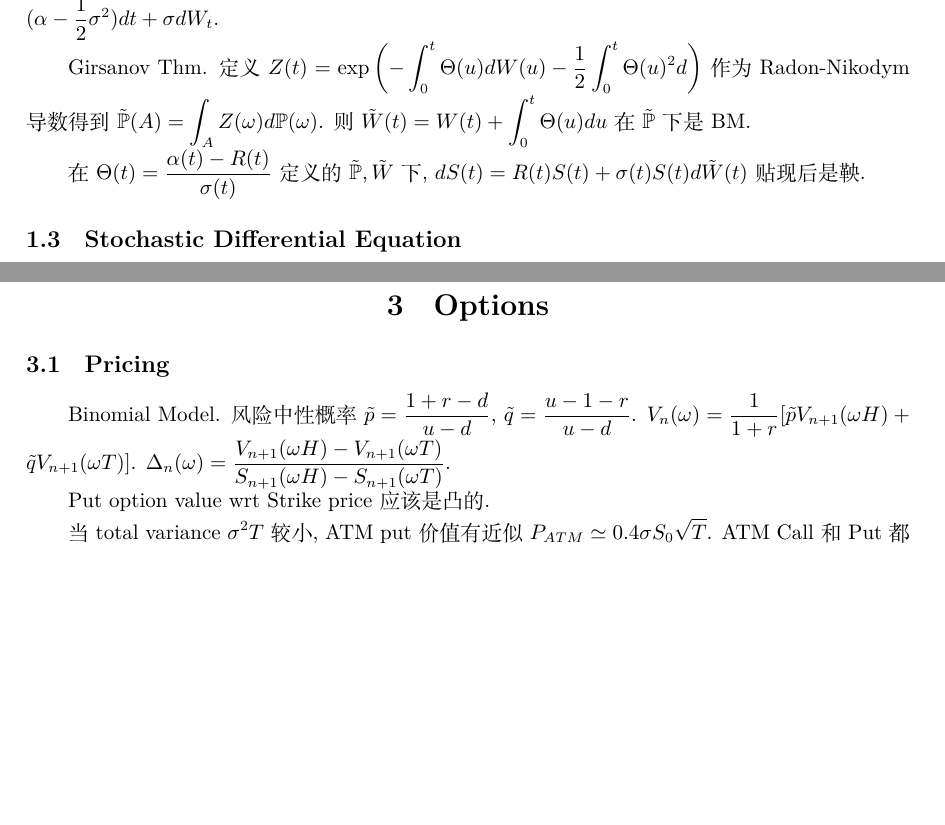
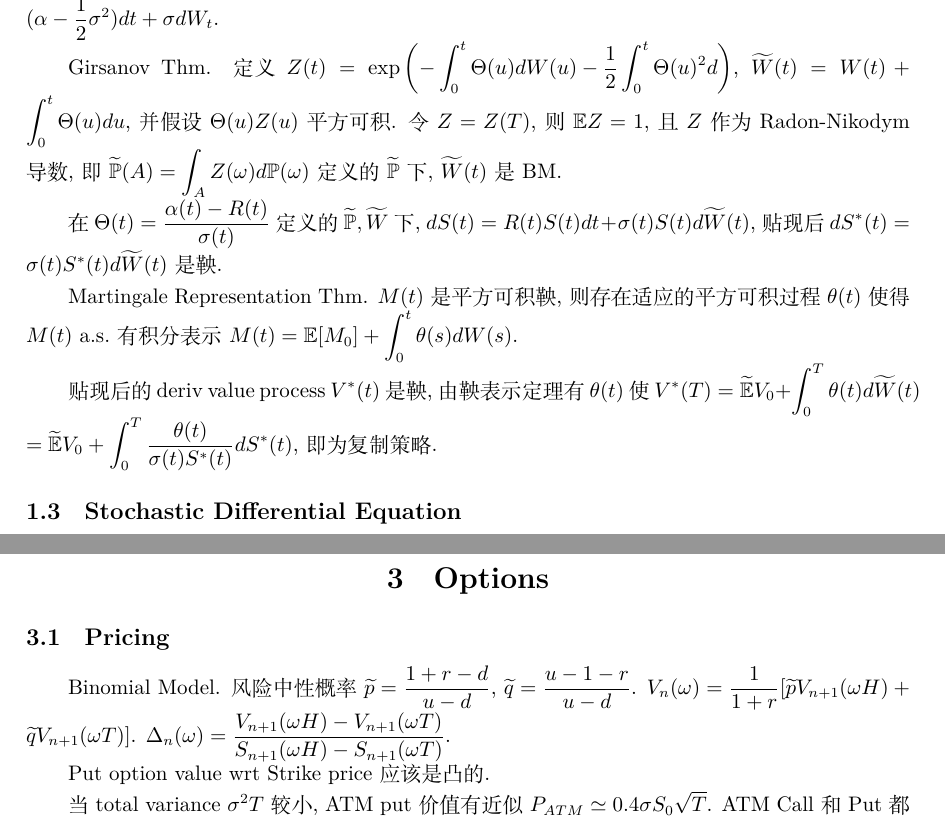
Before and after one commit to Syyyk/Quant-Interview-Cheat-Sheet, a LaTeX document (cheat sheet.tex): two parts of pages 3 and 4 of 14 before the commit and two parts of pages 3 and 5 of 15 after it, joined at a grey line, cut so that both start at the same text, the shorter picture padded with empty space. Compiled offline with XeLaTeX.

Commit message:
Add contents in risk-neutral pricing, format tilde

```diff
--- a/cheat sheet.tex
+++ b/cheat sheet.tex
@@ -166,12 +166,25 @@ $dS_t = \alpha S_t dt + \sigma S_t dW_t$,
 $d \log S_t = (\alpha -\frac{1}{2}\sigma^2)dt+\sigma dW_t$.
 
 Girsanov Thm.
-定义$Z(t)=\exp\left(-\int_0^t \Theta(u)dW(u)-\frac12 \int_0^t \Theta(u)^2 d\right)$
-作为Radon-Nikodym导数得到$\tilde{\mathbb{P}}(A)=\int_A Z(\omega)d\mathbb{P}(\omega)$.
-则$\tilde{W}(t)=W(t)+\int_0^t\Theta(u)du$在$\tilde{\mathbb{P}}$下是BM.
+定义$Z(t)=\exp\left(-\int_0^t \Theta(u)dW(u)-\frac12 \int_0^t \Theta(u)^2 d\right)$,
+$\widetilde{W}(t)=W(t)+\int_0^t\Theta(u)du$,
+并假设$\Theta(u)Z(u)$平方可积.
+令$Z=Z(T)$, 则$\mathbb{E}Z=1$,
+且$Z$作为Radon-Nikodym导数, 即$\widetilde{\mathbb{P}}(A)=\int_A Z(\omega)d\mathbb{P}(\omega)$定义的
+$\widetilde{\mathbb{P}}$下, $\widetilde{W}(t)$是BM.
 
-在$\Theta(t)=\frac{\alpha(t)-R(t)}{\sigma(t)}$定义的$\tilde{\mathbb{P}},\tilde{W}$下,
-$dS(t)=R(t)S(t)+\sigma(t)S(t)d\tilde{W}(t)$贴现后是鞅.
+在$\Theta(t)=\frac{\alpha(t)-R(t)}{\sigma(t)}$定义的$\widetilde{\mathbb{P}},\widetilde{W}$下,
+$dS(t)=R(t)S(t)dt+\sigma(t)S(t)d\widetilde{W}(t)$, 贴现后
+$dS^*(t)=\sigma(t) S^*(t) d\widetilde{W}(t)$是鞅.
+
+Martingale Representation Thm.
+$M(t)$是平方可积鞅, 则存在适应的平方可积过程$\theta(t)$使得$M(t)$ a.s.有积分表示
+$M(t)=\mathbb{E}[M_0]+\int_0^t \theta(s) dW(s)$.
+
+贴现后的 deriv value process $V^*(t)$ 是鞅, 由鞅表示定理有$\theta(t)$使
+$V^*(T)=\widetilde{\mathbb{E}}V_0 + \int_0^T \theta(t) d\widetilde{W}(t)$
+$=\widetilde{\mathbb{E}}V_0 + \int_0^T \frac{\theta(t)}{\sigma(t)S^*(t)} dS^*(t)$,
+即为复制策略.
 
 \subsection{Stochastic Differential Equation}
 
```
Also changed, not shown: cheat sheet.tex (4 more changed lines).
